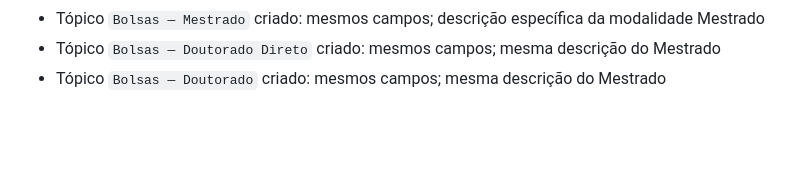
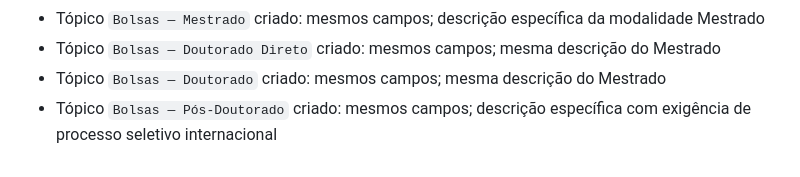
Before and after one commit to fabianopolone123/site_samela_faculdade, a Markdown page: CONTEXTO_PROJETO.md, the part around the change. GitHub-like rendering; blank space fills up the shorter version.

Commit message:
Cria topico Bolsas - Pos-Doutorado
Descricao especifica: processo seletivo obrigatoriamente internacional, documentado no momento da implementacao.

Co-Authored-By: Claude Sonnet 4.6 <noreply@anthropic.com>

```diff
--- a/CONTEXTO_PROJETO.md
+++ b/CONTEXTO_PROJETO.md
@@ -165,3 +165,4 @@
 - Tópico `Bolsas — Mestrado` criado: mesmos campos; descrição específica da modalidade Mestrado
 - Tópico `Bolsas — Doutorado Direto` criado: mesmos campos; mesma descrição do Mestrado
 - Tópico `Bolsas — Doutorado` criado: mesmos campos; mesma descrição do Mestrado
+- Tópico `Bolsas — Pós-Doutorado` criado: mesmos campos; descrição específica com exigência de processo seletivo internacional
```
